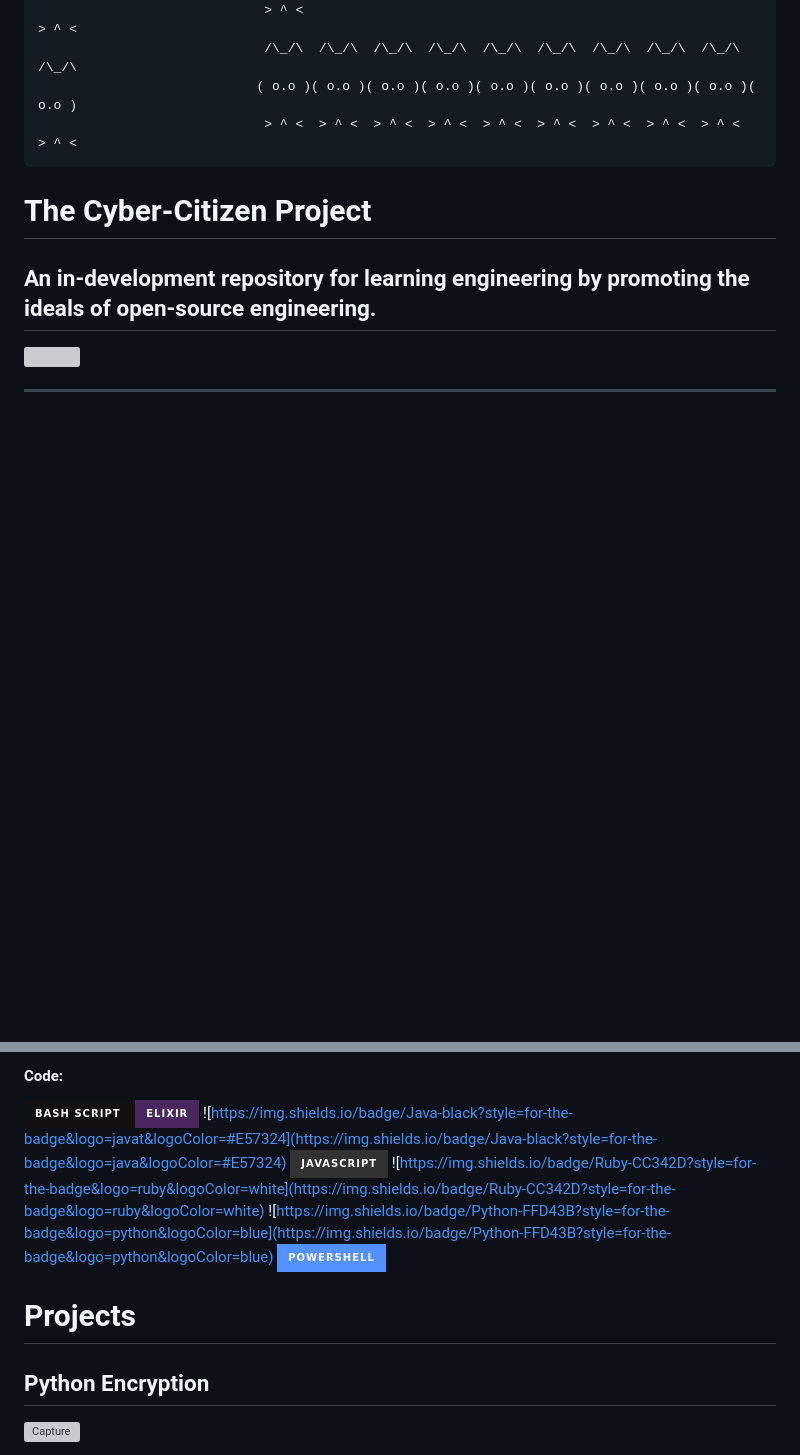
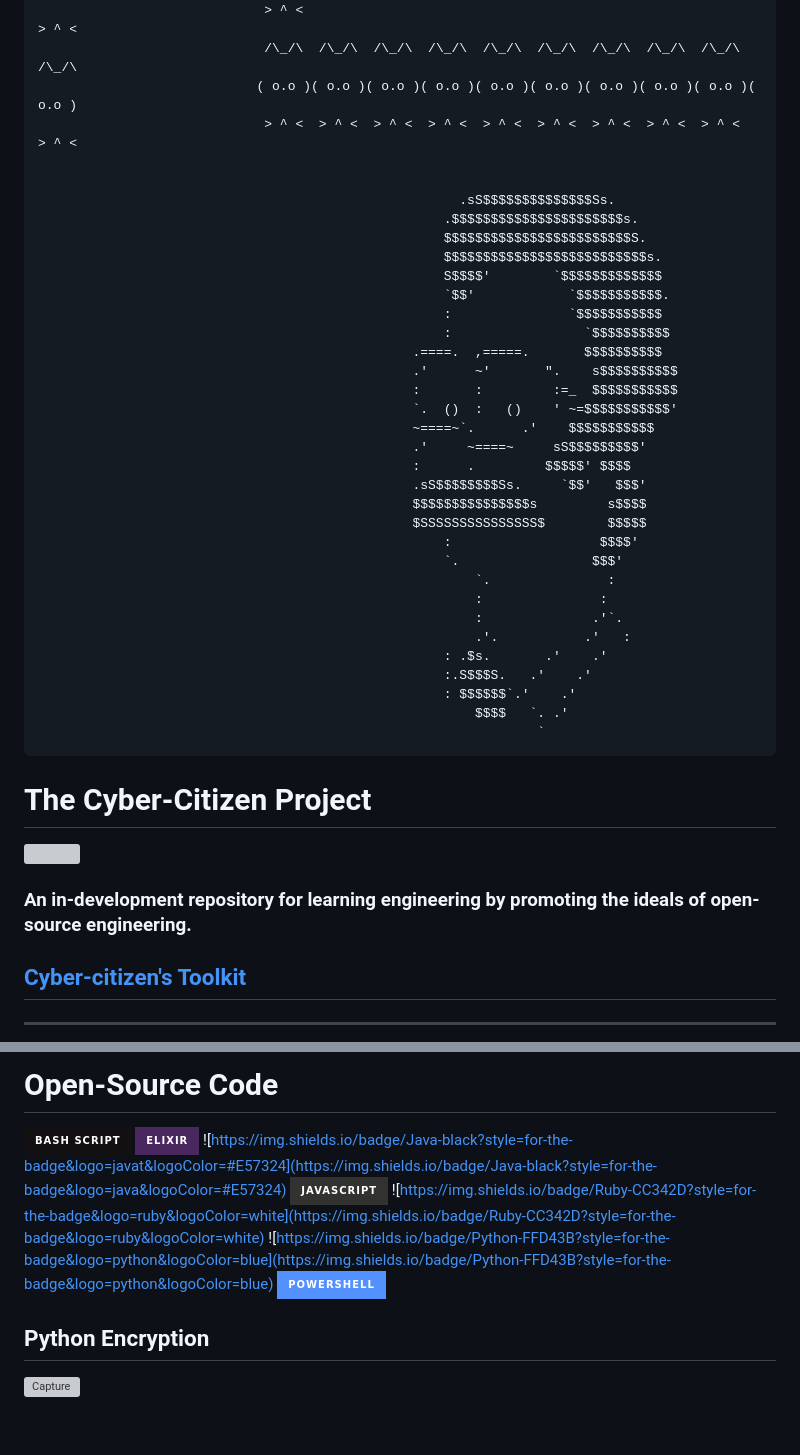
Before and after one commit to sputnikOS/cyber-citizen, a Markdown page: README.md, 2 parts joined by grey strips. Drawn GitHub-style; badges without logos; blank space fills up the shorter version; grey boxes are pictures that could not be loaded.

````diff
--- a/README.md
+++ b/README.md
@@ -15,11 +15,44 @@
                              /\_/\  /\_/\  /\_/\  /\_/\  /\_/\  /\_/\  /\_/\  /\_/\  /\_/\  /\_/\
                             ( o.o )( o.o )( o.o )( o.o )( o.o )( o.o )( o.o )( o.o )( o.o )( o.o )
                              > ^ <  > ^ <  > ^ <  > ^ <  > ^ <  > ^ <  > ^ <  > ^ <  > ^ <  > ^ <
+
+
+                                                      .sS$$$$$$$$$$$$$$Ss.
+                                                    .$$$$$$$$$$$$$$$$$$$$$$s.
+                                                    $$$$$$$$$$$$$$$$$$$$$$$$S.
+                                                    $$$$$$$$$$$$$$$$$$$$$$$$$$s.
+                                                    S$$$$'        `$$$$$$$$$$$$$
+                                                    `$$'            `$$$$$$$$$$$.
+                                                    :               `$$$$$$$$$$$
+                                                    :                 `$$$$$$$$$$
+                                                .====.  ,=====.       $$$$$$$$$$
+                                                .'      ~'       ".    s$$$$$$$$$$
+                                                :       :         :=_  $$$$$$$$$$$
+                                                `.  ()  :   ()    ' ~=$$$$$$$$$$$'
+                                                ~====~`.      .'    $$$$$$$$$$$
+                                                .'     ~====~     sS$$$$$$$$$'
+                                                :      .         $$$$$' $$$$
+                                                .sS$$$$$$$$Ss.     `$$'   $$$'
+                                                $$$$$$$$$$$$$$$s         s$$$$
+                                                $SSSSSSSSSSSSSSS$        $$$$$
+                                                    :                   $$$$'
+                                                    `.                 $$$'
+                                                        `.               :
+                                                        :               :
+                                                        :              .'`.
+                                                        .'.           .'   :
+                                                    : .$s.       .'    .'
+                                                    :.S$$$S.   .'    .'
+                                                    : $$$$$$`.'    .'
+                                                        $$$$   `. .'
+                                                                `
  ```
 
 # The Cyber-Citizen Project
-## An in-development repository for learning engineering by promoting the ideals of open-source engineering.
+<img style="height:150px;width:150px;" src="https://github.com/sputnikOS/website/blob/main/public/cia.png?raw=true"/>
 
-<img style="height:150px;width:150px;" src="https://github.com/sputnikOS/website/blob/main/public/cia.png?raw=true"/>
+### An in-development repository for learning engineering by promoting the ideals of open-source engineering.
+
+## [Cyber-citizen's Toolkit](https://github.com/sputnikOS/cyber-citizen/blob/main/learning/papers/Cybercitizen's%20Toolkit.md)
 <hr>
 
@@ -27,5 +59,6 @@
 
-#### Code:
+
+# Open-Source Code
 ![Bash Script](https://img.shields.io/badge/bash_script-%23121011.svg?style=for-the-badge&logo=gnu-bash&logoColor=white)
 ![Elixir](https://img.shields.io/badge/elixir-%234B275F.svg?style=for-the-badge&logo=elixir&logoColor=white)
 ![https://img.shields.io/badge/Java-black?style=for-the-badge&logo=javat&logoColor=#E57324](https://img.shields.io/badge/Java-black?style=for-the-badge&logo=java&logoColor=#E57324)
@@ -34,7 +67,5 @@
 ![https://img.shields.io/badge/Python-FFD43B?style=for-the-badge&logo=python&logoColor=blue](https://img.shields.io/badge/Python-FFD43B?style=for-the-badge&logo=python&logoColor=blue)
 ![PowerShell](https://img.shields.io/badge/PowerShell-%235391FE.svg?style=for-the-badge&logo=powershell&logoColor=white)
 
-
-# Projects
 ## Python Encryption
 ![Capture](https://github.com/user-attachments/assets/b4a867b9-59a1-413e-9ab0-965101b16068)
````
Also changed, not shown: other parts of README.md (+0 -1 lines).
